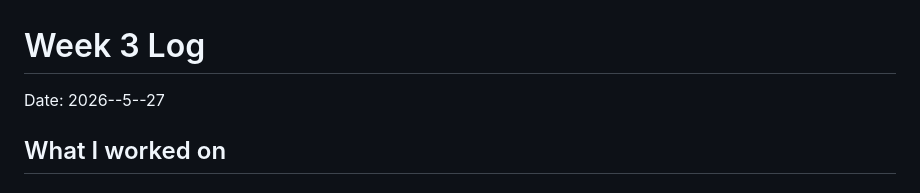
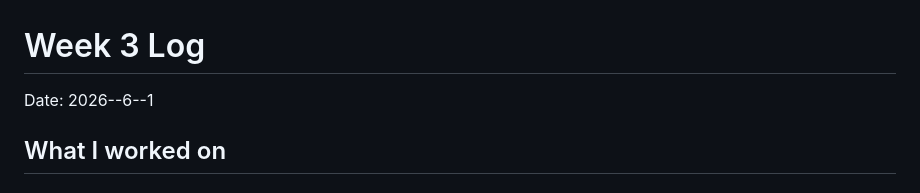
Before and after one commit to jordanhurd11/oim3690, a Markdown page: logs/wk03.md, the part around the change. Rendered like a GitHub page.

Commit message:
changed dates

```diff
--- a/logs/wk03.md
+++ b/logs/wk03.md
@@ -1,6 +1,6 @@
 # Week 3 Log
 
-Date: 2026--5--27
+Date: 2026--6--1
 
 ## What I worked on
 
```
Also changed, not shown: logs/wk04.md (+1 -1 lines).
